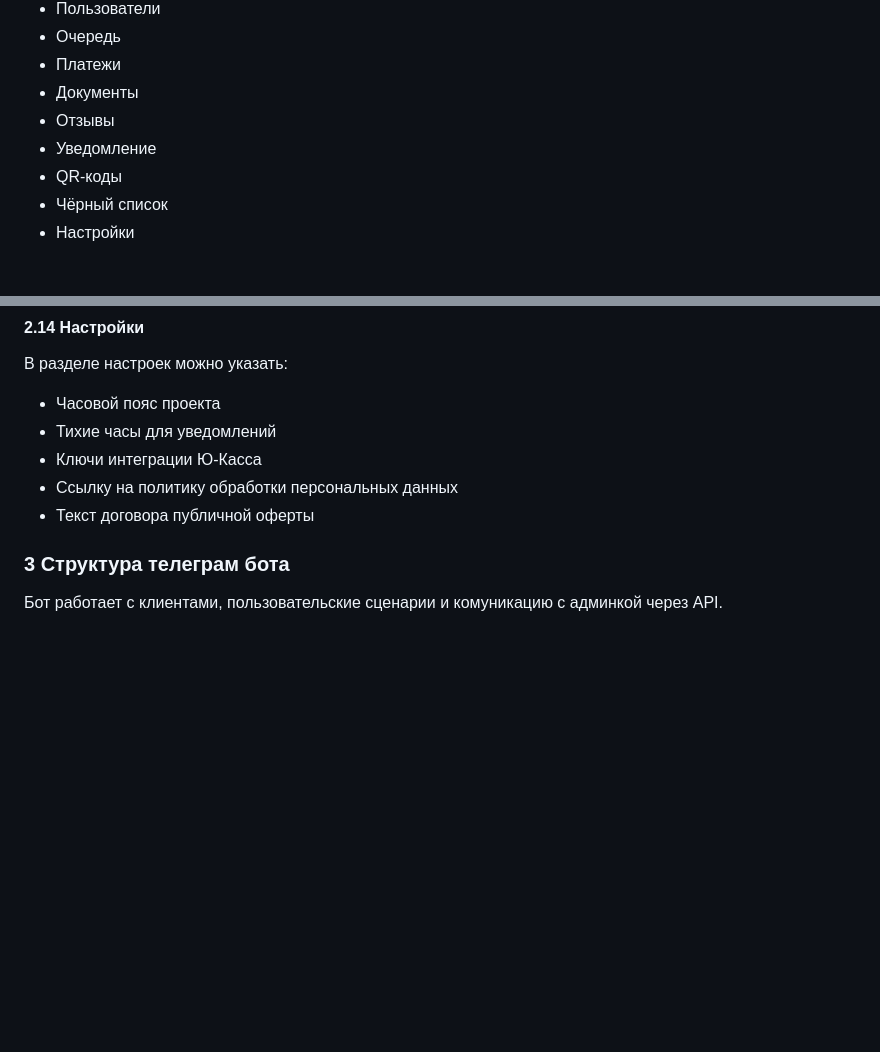
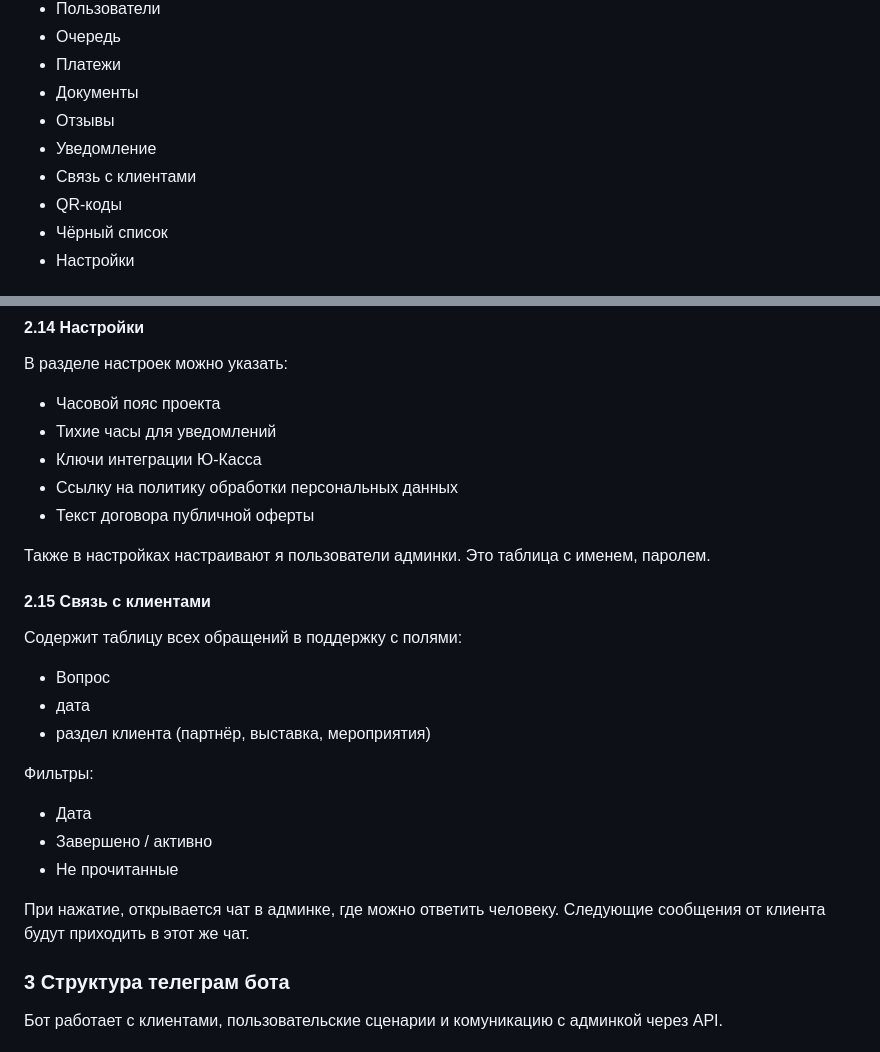
Before and after one commit to VladimirNTS/Telegram-Bot-For-Events, a Markdown page: README.md, 2 parts joined by grey strips. GitHub-like rendering; blank space fills up the shorter version.

```diff
--- a/README.md
+++ b/README.md
@@ -38,6 +38,7 @@
 - Документы
 - Отзывы
 - Уведомление
+- Связь с клиентами
 - QR-коды
 - Чёрный список
 - Настройки
@@ -397,6 +398,21 @@
 - Ссылку на политику обработки персональных данных
 - Текст договора публичной оферты
 
+Также в настройках настраивают я пользователи админки. Это таблица с именем, паролем.
+
+#### 2.15 Связь с клиентами
+Содержит таблицу всех обращений в поддержку с полями:
+- Вопрос
+- дата
+- раздел клиента (партнёр, выставка, мероприятия)
+
+Фильтры:
+- Дата
+- Завершено / активно
+- Не прочитанные
+
+При нажатие, открывается чат в админке, где можно ответить человеку. Следующие сообщения от клиента будут приходить в этот же чат.
+
 ### 3 Структура телеграм бота
 Бот работает с клиентами, пользовательские сценарии и комуникацию с админкой через API.
 
```
